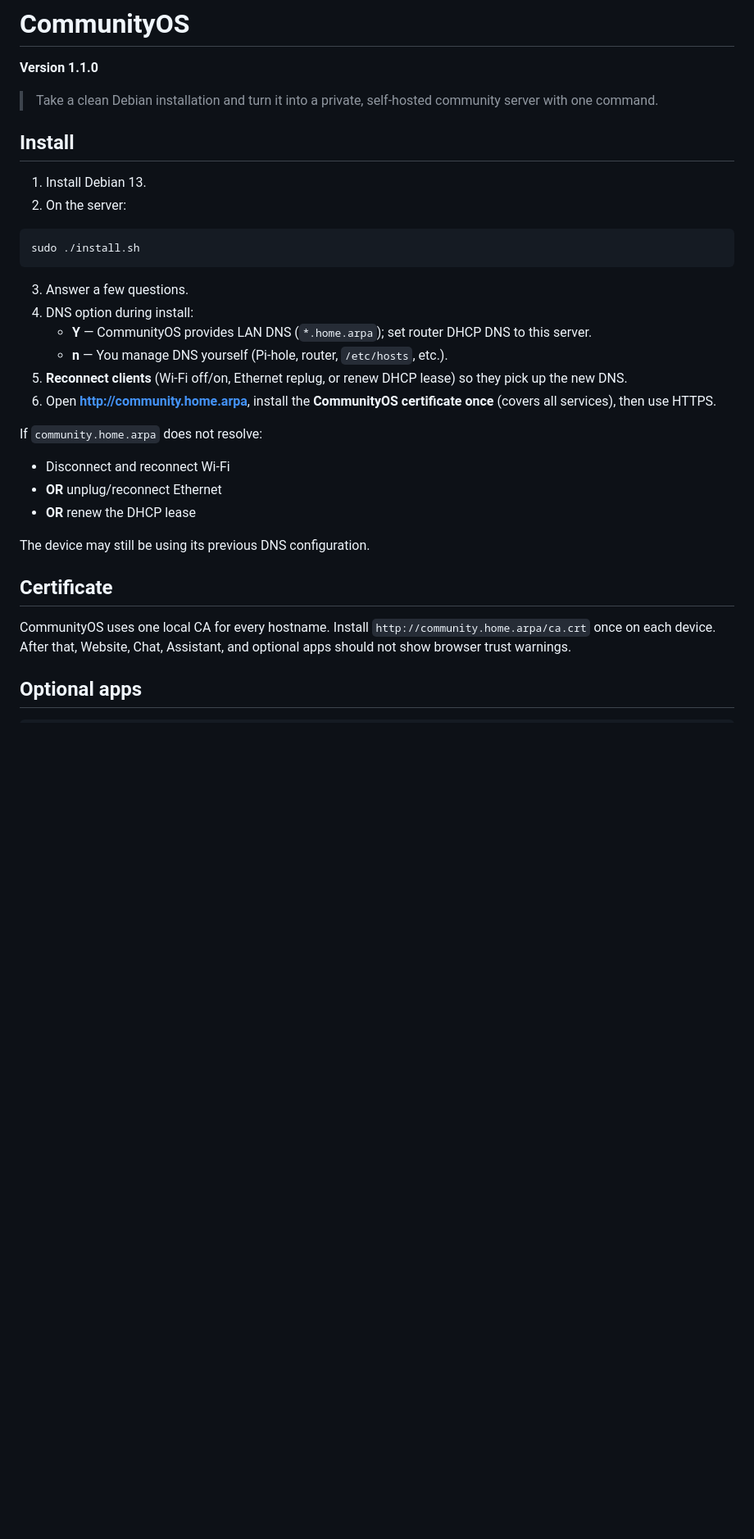
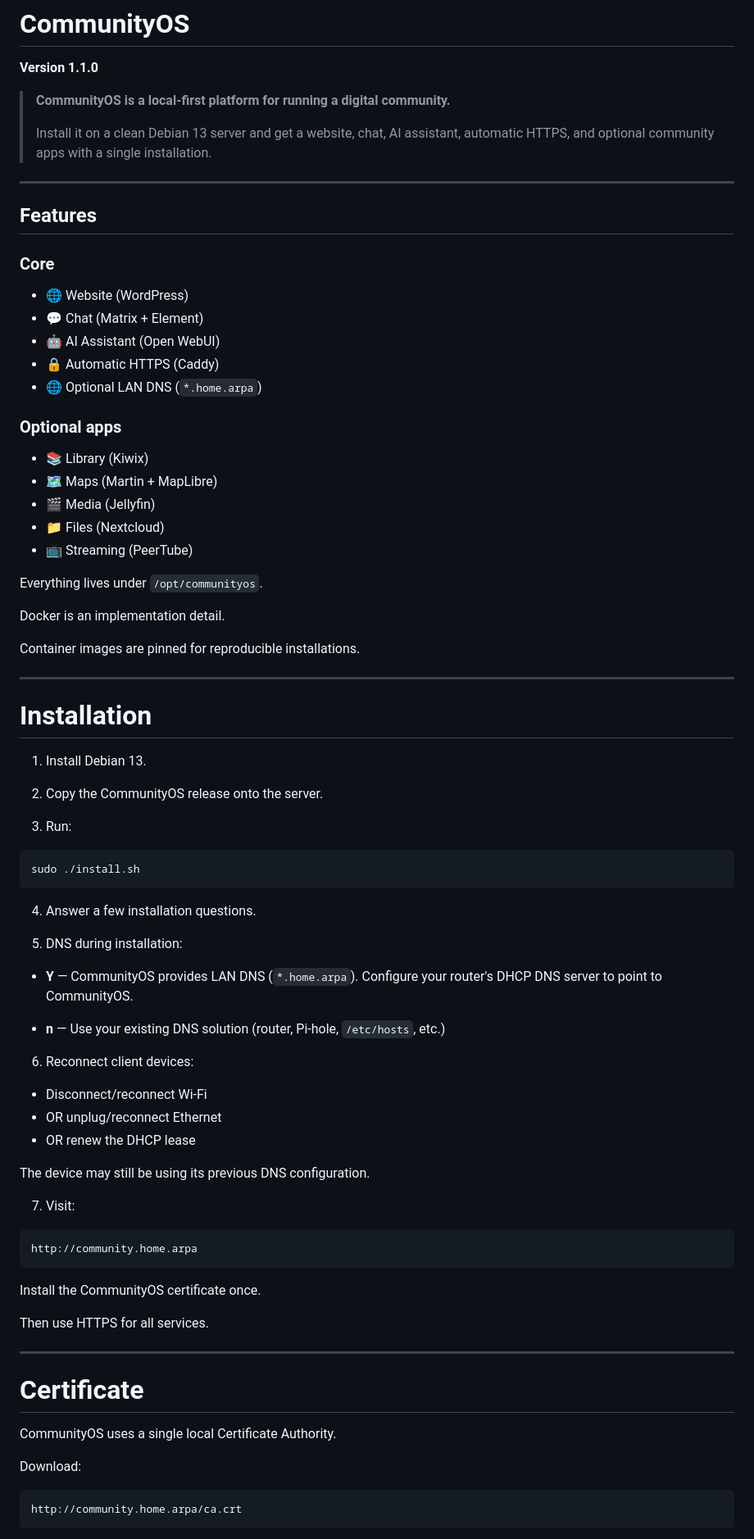
Before and after one commit to networkmetatron/communityos, a Markdown page: README.md, the part around one of its changes. Shown at 82% size. GitHub-like rendering; blank space fills up the shorter version.

````diff
--- a/README.md
+++ b/README.md
@@ -2,34 +2,87 @@
 
 **Version 1.1.0**
 
-> Take a clean Debian installation and turn it into a private, self-hosted community server with one command.
+> **CommunityOS is a local-first platform for running a digital community.**
+>
+> Install it on a clean Debian 13 server and get a website, chat, AI assistant, automatic HTTPS, and optional community apps with a single installation.
 
-## Install
+---
+
+## Features
+
+### Core
+
+- 🌐 Website (WordPress)
+- 💬 Chat (Matrix + Element)
+- 🤖 AI Assistant (Open WebUI)
+- 🔒 Automatic HTTPS (Caddy)
+- 🌐 Optional LAN DNS (`*.home.arpa`)
+
+### Optional apps
+
+- 📚 Library (Kiwix)
+- 🗺 Maps (Martin + MapLibre)
+- 🎬 Media (Jellyfin)
+- 📁 Files (Nextcloud)
+- 📺 Streaming (PeerTube)
+
+Everything lives under `/opt/communityos`.
+
+Docker is an implementation detail.
+
+Container images are pinned for reproducible installations.
+
+---
+
+# Installation
 
 1. Install Debian 13.
-2. On the server:
+
+2. Copy the CommunityOS release onto the server.
+
+3. Run:
 
 ```bash
 sudo ./install.sh
 ```
 
-3. Answer a few questions.
-4. DNS option during install:
-   - **Y** — CommunityOS provides LAN DNS (`*.home.arpa`); set router DHCP DNS to this server.
-   - **n** — You manage DNS yourself (Pi-hole, router, `/etc/hosts`, etc.).
-5. **Reconnect clients** (Wi‑Fi off/on, Ethernet replug, or renew DHCP lease) so they pick up the new DNS.
-6. Open **http://community.home.arpa**, install the **CommunityOS certificate once** (covers all services), then use HTTPS.
+4. Answer a few installation questions.
 
-If `community.home.arpa` does not resolve:
+5. DNS during installation:
 
-- Disconnect and reconnect Wi‑Fi
-- **OR** unplug/reconnect Ethernet
-- **OR** renew the DHCP lease
+- **Y** — CommunityOS provides LAN DNS (`*.home.arpa`).
+  Configure your router's DHCP DNS server to point to CommunityOS.
+
+- **n** — Use your existing DNS solution
+  (router, Pi-hole, `/etc/hosts`, etc.)
+
+6. Reconnect client devices:
+
+- Disconnect/reconnect Wi-Fi
+- OR unplug/reconnect Ethernet
+- OR renew the DHCP lease
 
 The device may still be using its previous DNS configuration.
 
-## Certificate
+7. Visit:
 
-CommunityOS uses one local CA for every hostname. Install `http://community.home.arpa/ca.crt` once on each device. After that, Website, Chat, Assistant, and optional apps should not show browser trust warnings.
+```
+http://community.home.arpa
+```
 
-## Optional apps
+Install the CommunityOS certificate once.
+
+Then use HTTPS for all services.
+
+---
+
+# Certificate
+
+CommunityOS uses a single local Certificate Authority.
+
+Download:
+
+```
+http://community.home.arpa/ca.crt
+```
+
````
Also changed, not shown: other parts of README.md (+108 -35 lines).
